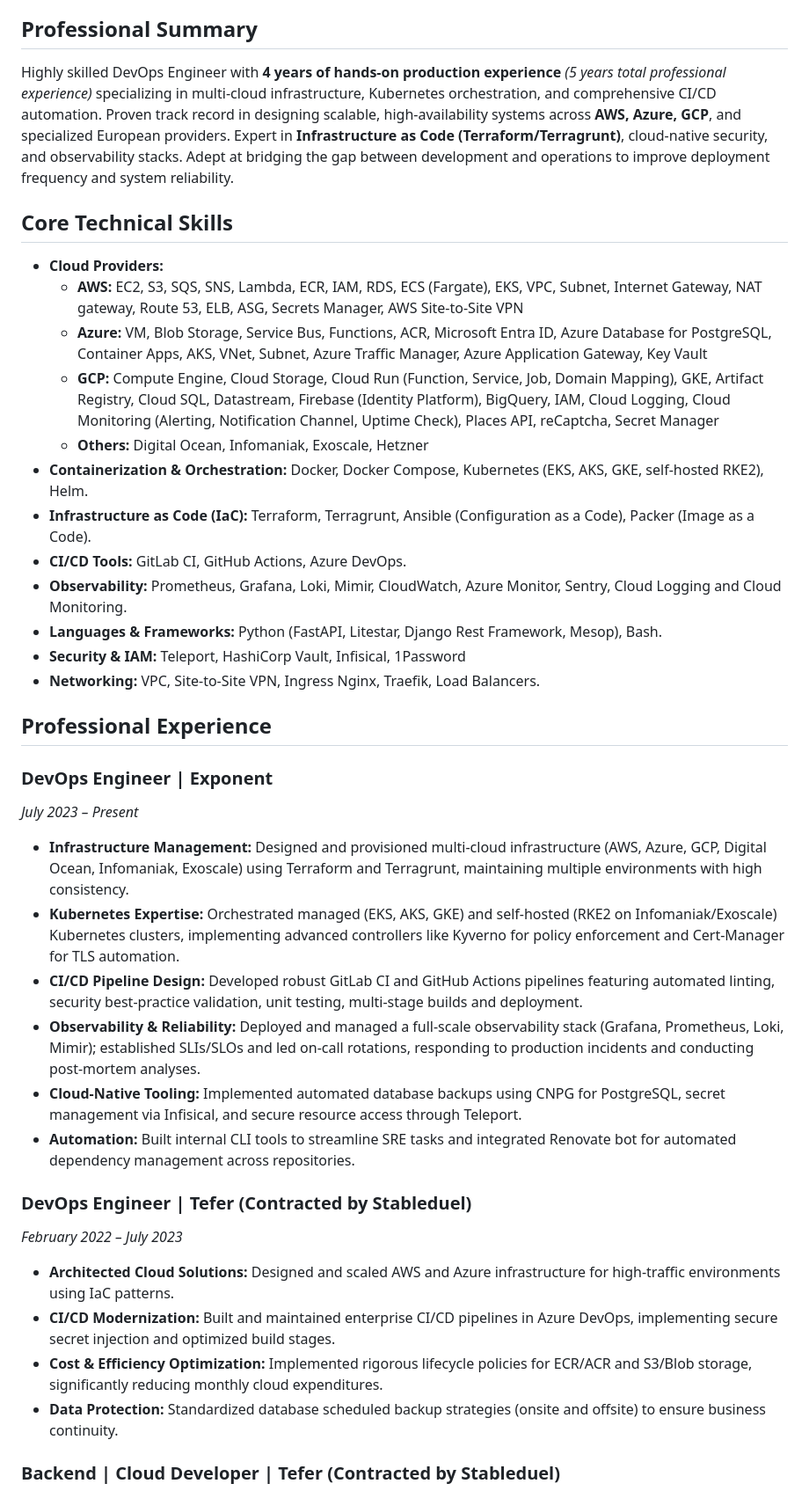
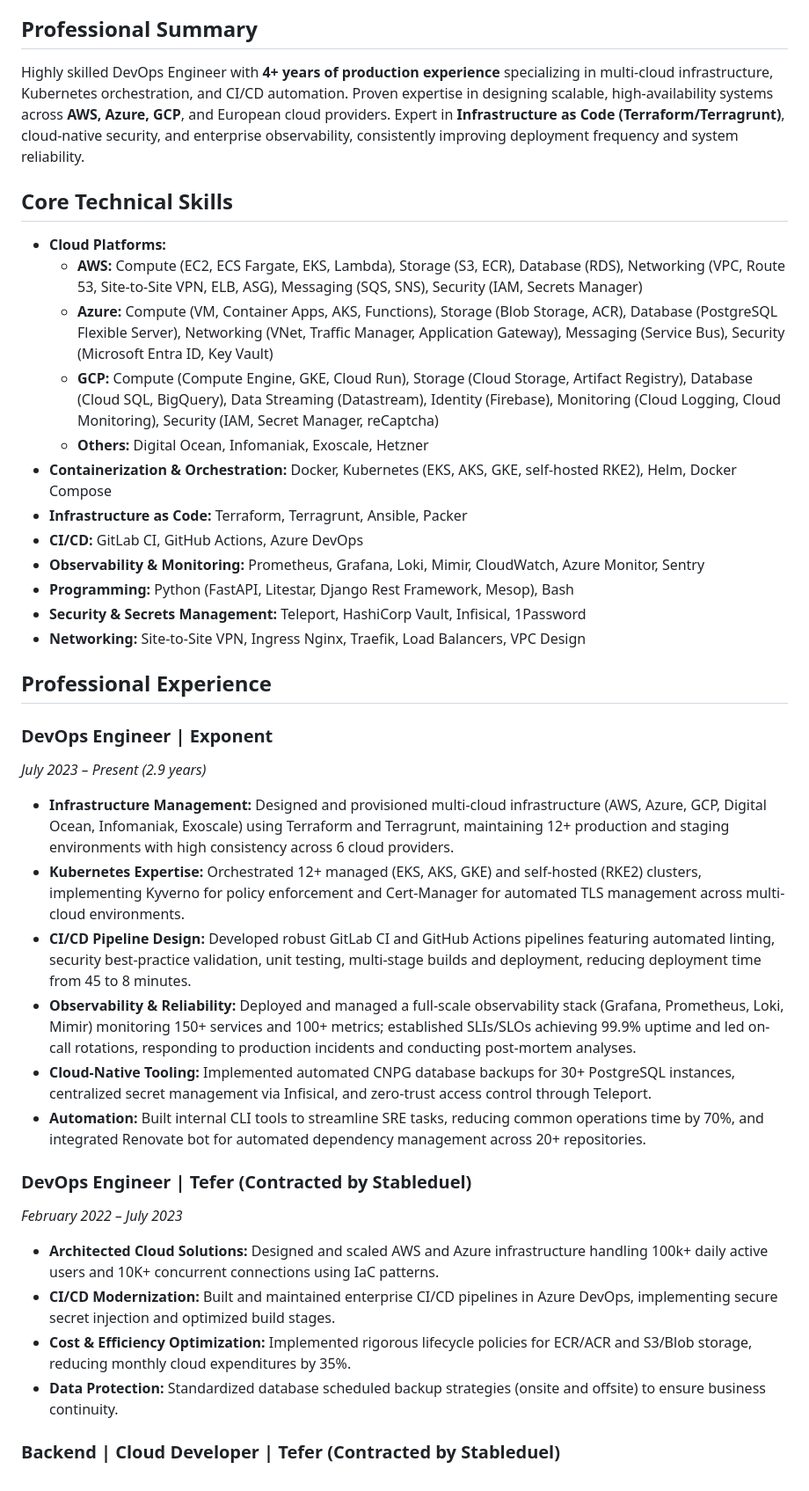
Before and after one commit to hailatGH/hailatgh.github.io, a Markdown page: CV.md, the part around one of its changes. Shown at 88% size. Rendered like a GitHub page.

Commit message:
Refactor CV to enhance clarity and detail in technical skills and professional experience

```diff
--- a/CV.md
+++ b/CV.md
@@ -8,43 +8,43 @@
 
 ## Professional Summary
 
-Highly skilled DevOps Engineer with **4 years of hands-on production experience** *(5 years total professional experience)* specializing in multi-cloud infrastructure, Kubernetes orchestration, and comprehensive CI/CD automation. Proven track record in designing scalable, high-availability systems across **AWS, Azure, GCP**, and specialized European providers. Expert in **Infrastructure as Code (Terraform/Terragrunt)**, cloud-native security, and observability stacks. Adept at bridging the gap between development and operations to improve deployment frequency and system reliability.
+Highly skilled DevOps Engineer with **4+ years of production experience** specializing in multi-cloud infrastructure, Kubernetes orchestration, and CI/CD automation. Proven expertise in designing scalable, high-availability systems across **AWS, Azure, GCP**, and European cloud providers. Expert in **Infrastructure as Code (Terraform/Terragrunt)**, cloud-native security, and enterprise observability, consistently improving deployment frequency and system reliability.
 
 ## Core Technical Skills
 
-- **Cloud Providers:**
-    - **AWS:** EC2, S3, SQS, SNS, Lambda, ECR, IAM, RDS, ECS (Fargate), EKS, VPC, Subnet, Internet Gateway, NAT gateway, Route 53, ELB, ASG, Secrets Manager, AWS Site-to-Site VPN
-    - **Azure:** VM, Blob Storage, Service Bus, Functions, ACR, Microsoft Entra ID, Azure Database for PostgreSQL, Container Apps, AKS, VNet, Subnet, Azure Traffic Manager, Azure Application Gateway, Key Vault
-    - **GCP:** Compute Engine, Cloud Storage, Cloud Run (Function, Service, Job, Domain Mapping), GKE, Artifact Registry, Cloud SQL, Datastream, Firebase (Identity Platform), BigQuery, IAM, Cloud Logging, Cloud Monitoring (Alerting, Notification Channel, Uptime Check), Places API, reCaptcha, Secret Manager
+- **Cloud Platforms:**
+    - **AWS:** Compute (EC2, ECS Fargate, EKS, Lambda), Storage (S3, ECR), Database (RDS), Networking (VPC, Route 53, Site-to-Site VPN, ELB, ASG), Messaging (SQS, SNS), Security (IAM, Secrets Manager)
+    - **Azure:** Compute (VM, Container Apps, AKS, Functions), Storage (Blob Storage, ACR), Database (PostgreSQL Flexible Server), Networking (VNet, Traffic Manager, Application Gateway), Messaging (Service Bus), Security (Microsoft Entra ID, Key Vault)
+    - **GCP:** Compute (Compute Engine, GKE, Cloud Run), Storage (Cloud Storage, Artifact Registry), Database (Cloud SQL, BigQuery), Data Streaming (Datastream), Identity (Firebase), Monitoring (Cloud Logging, Cloud Monitoring), Security (IAM, Secret Manager, reCaptcha)
     - **Others:** Digital Ocean, Infomaniak, Exoscale, Hetzner
-- **Containerization & Orchestration:** Docker, Docker Compose, Kubernetes (EKS, AKS, GKE, self-hosted RKE2), Helm.
-- **Infrastructure as Code (IaC):** Terraform, Terragrunt, Ansible (Configuration as a Code), Packer (Image as a Code).
-- **CI/CD Tools:** GitLab CI, GitHub Actions, Azure DevOps.
-- **Observability:** Prometheus, Grafana, Loki, Mimir, CloudWatch, Azure Monitor, Sentry, Cloud Logging and Cloud Monitoring.
-- **Languages & Frameworks:** Python (FastAPI, Litestar, Django Rest Framework, Mesop), Bash.
-- **Security & IAM:** Teleport, HashiCorp Vault, Infisical, 1Password
-- **Networking:** VPC, Site-to-Site VPN, Ingress Nginx, Traefik, Load Balancers.
+- **Containerization & Orchestration:** Docker, Kubernetes (EKS, AKS, GKE, self-hosted RKE2), Helm, Docker Compose
+- **Infrastructure as Code:** Terraform, Terragrunt, Ansible, Packer
+- **CI/CD:** GitLab CI, GitHub Actions, Azure DevOps
+- **Observability & Monitoring:** Prometheus, Grafana, Loki, Mimir, CloudWatch, Azure Monitor, Sentry
+- **Programming:** Python (FastAPI, Litestar, Django Rest Framework, Mesop), Bash
+- **Security & Secrets Management:** Teleport, HashiCorp Vault, Infisical, 1Password
+- **Networking:** Site-to-Site VPN, Ingress Nginx, Traefik, Load Balancers, VPC Design
 
 ## Professional Experience
 
 ### **DevOps Engineer | Exponent**
 
-*July 2023 – Present*
+*July 2023 – Present (2.9 years)*
 
-- **Infrastructure Management:** Designed and provisioned multi-cloud infrastructure (AWS, Azure, GCP, Digital Ocean, Infomaniak, Exoscale) using Terraform and Terragrunt, maintaining multiple environments with high consistency.
-- **Kubernetes Expertise:** Orchestrated managed (EKS, AKS, GKE) and self-hosted (RKE2 on Infomaniak/Exoscale) Kubernetes clusters, implementing advanced controllers like Kyverno for policy enforcement and Cert-Manager for TLS automation.
-- **CI/CD Pipeline Design:** Developed robust GitLab CI and GitHub Actions pipelines featuring automated linting, security best-practice validation, unit testing, multi-stage builds and deployment.
-- **Observability & Reliability:** Deployed and managed a full-scale observability stack (Grafana, Prometheus, Loki, Mimir); established SLIs/SLOs and led on-call rotations, responding to production incidents and conducting post-mortem analyses.
-- **Cloud-Native Tooling:** Implemented automated database backups using CNPG for PostgreSQL, secret management via Infisical, and secure resource access through Teleport.
-- **Automation:** Built internal CLI tools to streamline SRE tasks and integrated Renovate bot for automated dependency management across repositories.
+- **Infrastructure Management:** Designed and provisioned multi-cloud infrastructure (AWS, Azure, GCP, Digital Ocean, Infomaniak, Exoscale) using Terraform and Terragrunt, maintaining 12+ production and staging environments with high consistency across 6 cloud providers.
+- **Kubernetes Expertise:** Orchestrated 12+ managed (EKS, AKS, GKE) and self-hosted (RKE2) clusters, implementing Kyverno for policy enforcement and Cert-Manager for automated TLS management across multi-cloud environments.
+- **CI/CD Pipeline Design:** Developed robust GitLab CI and GitHub Actions pipelines featuring automated linting, security best-practice validation, unit testing, multi-stage builds and deployment, reducing deployment time from 45 to 8 minutes.
+- **Observability & Reliability:** Deployed and managed a full-scale observability stack (Grafana, Prometheus, Loki, Mimir) monitoring 150+ services and 100+ metrics; established SLIs/SLOs achieving 99.9% uptime and led on-call rotations, responding to production incidents and conducting post-mortem analyses.
+- **Cloud-Native Tooling:** Implemented automated CNPG database backups for 30+ PostgreSQL instances, centralized secret management via Infisical, and zero-trust access control through Teleport.
+- **Automation:** Built internal CLI tools to streamline SRE tasks, reducing common operations time by 70%, and integrated Renovate bot for automated dependency management across 20+ repositories.
 
 ### **DevOps Engineer | Tefer (Contracted by Stableduel)**
 
 *February 2022 – July 2023*
 
-- **Architected Cloud Solutions:** Designed and scaled AWS and Azure infrastructure for high-traffic environments using IaC patterns.
+- **Architected Cloud Solutions:** Designed and scaled AWS and Azure infrastructure handling 100k+ daily active users and 10K+ concurrent connections using IaC patterns.
 - **CI/CD Modernization:** Built and maintained enterprise CI/CD pipelines in Azure DevOps, implementing secure secret injection and optimized build stages.
-- **Cost & Efficiency Optimization:** Implemented rigorous lifecycle policies for ECR/ACR and S3/Blob storage, significantly reducing monthly cloud expenditures.
+- **Cost & Efficiency Optimization:** Implemented rigorous lifecycle policies for ECR/ACR and S3/Blob storage, reducing monthly cloud expenditures by 35%.
 - **Data Protection:** Standardized database scheduled backup strategies (onsite and offsite) to ensure business continuity.
 
 ### **Backend | Cloud Developer | Tefer (Contracted by Stableduel)**
```
Also changed, not shown: other parts of CV.md (+15 -33 lines).
